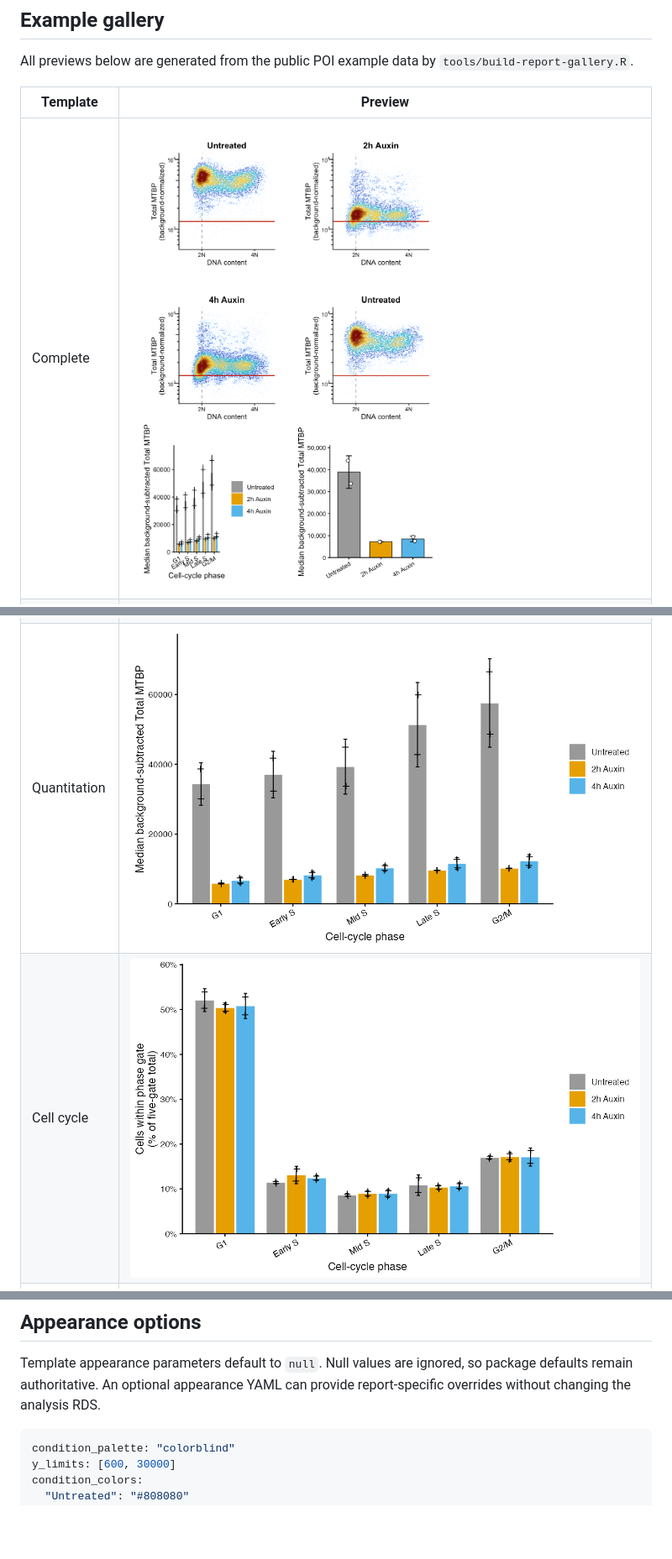
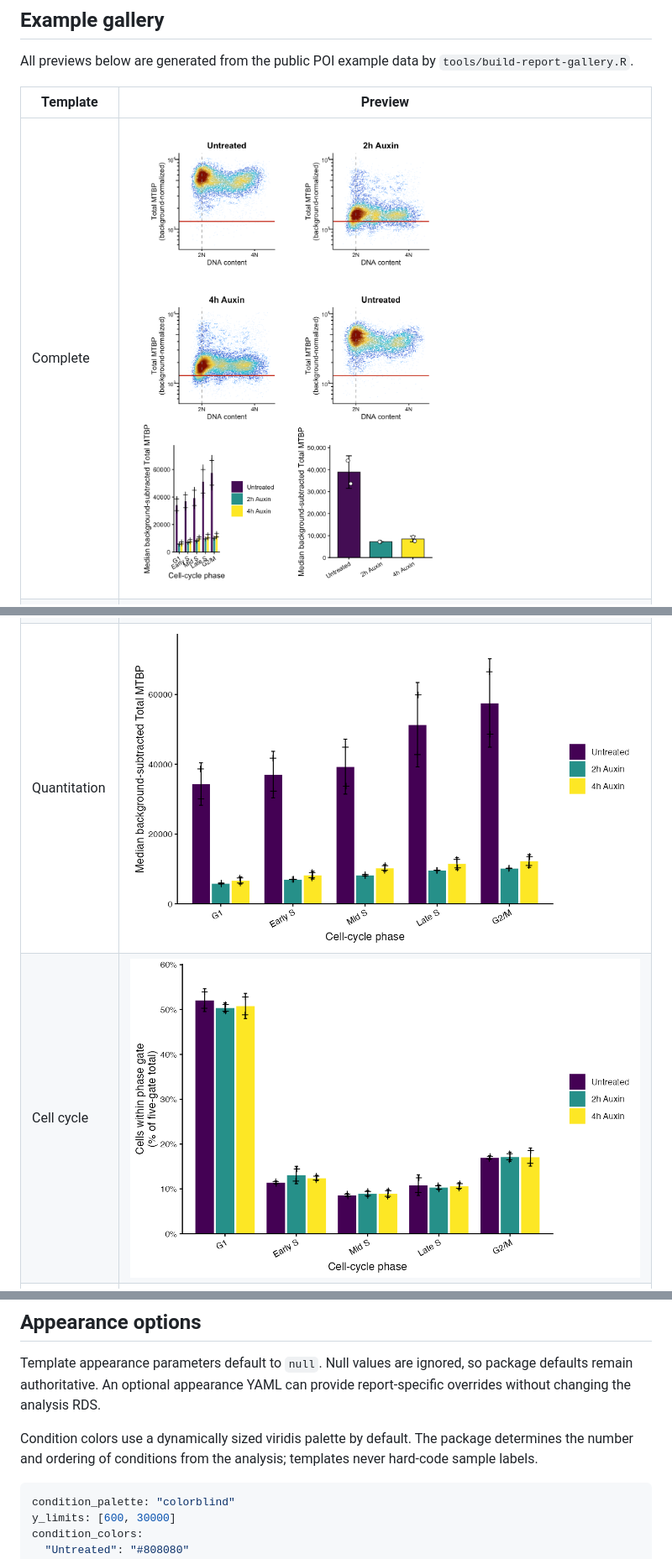
Before and after one commit to SansamLab/facspseudocolor, a Markdown page: docs/REPORTS.md, 3 parts joined by grey strips. Shown: that part at 84% size. GitHub-like rendering; pictures changed too: docs/gallery/cell-cycle.png, docs/gallery/complete.png, docs/gallery/quantitation.png; blank space fills up the shorter version.

Commit message:
Use viridis as the default condition palette

````diff
--- a/docs/REPORTS.md
+++ b/docs/REPORTS.md
@@ -48,6 +48,10 @@ Template appearance parameters default to `null`. Null values are ignored, so
 package defaults remain authoritative. An optional appearance YAML can provide
 report-specific overrides without changing the analysis RDS.
 
+Condition colors use a dynamically sized viridis palette by default. The
+package determines the number and ordering of conditions from the analysis;
+templates never hard-code sample labels.
+
 ```yaml
 condition_palette: "colorblind"
 y_limits: [600, 30000]
````
Also changed, not shown: NEWS.md (+1 -0 lines), 4 other files.
